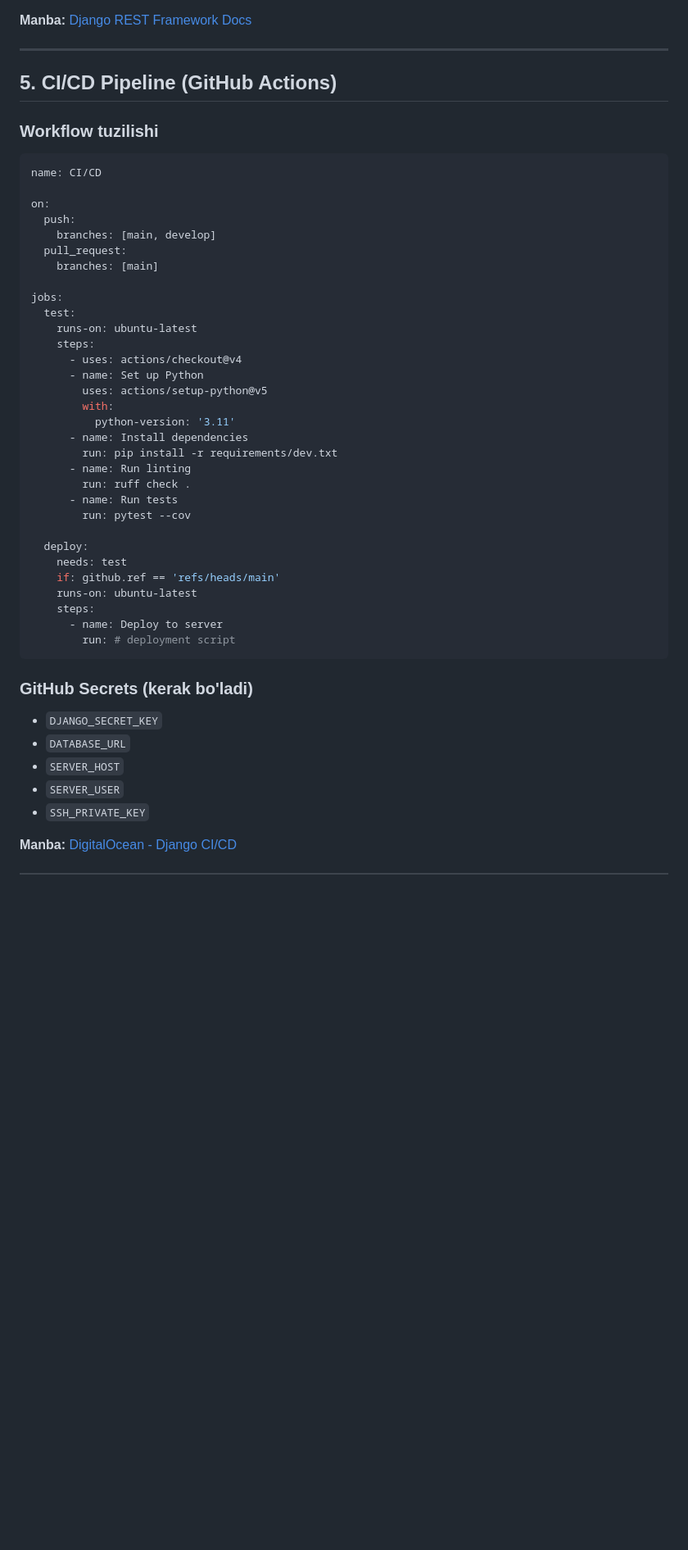
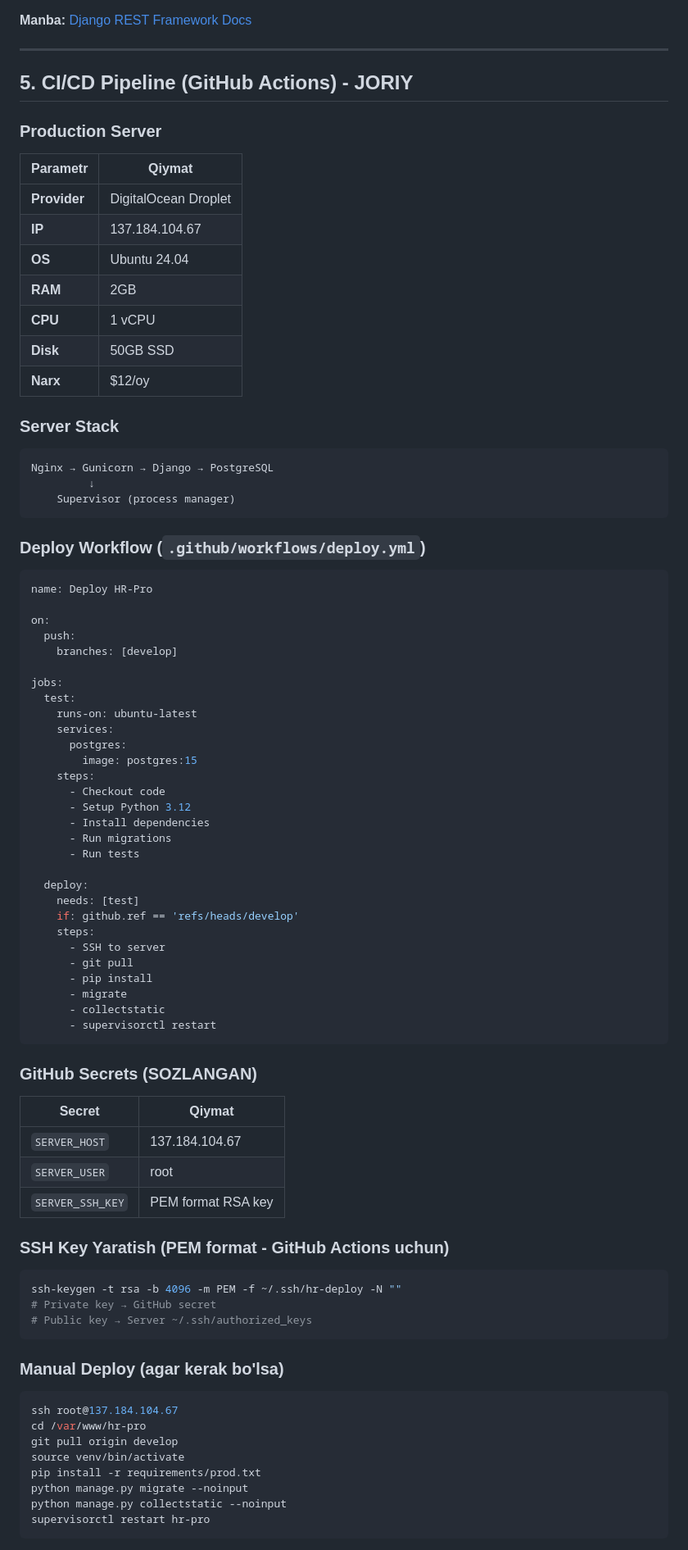
Before and after one commit to shaxobiddin-dev/hr-pro, a Markdown page: KNOWLEDGE.md, the part around one of its changes. Shown at 82% size. Rendered like a GitHub page; blank space fills up the shorter version.

````diff
--- a/KNOWLEDGE.md
+++ b/KNOWLEDGE.md
@@ -160,48 +160,82 @@ django-cors-headers
 
 ---
 
-## 5. CI/CD Pipeline (GitHub Actions)
+## 5. CI/CD Pipeline (GitHub Actions) - JORIY
 
-### Workflow tuzilishi
+### Production Server
+| Parametr | Qiymat |
+|----------|--------|
+| **Provider** | DigitalOcean Droplet |
+| **IP** | 137.184.104.67 |
+| **OS** | Ubuntu 24.04 |
+| **RAM** | 2GB |
+| **CPU** | 1 vCPU |
+| **Disk** | 50GB SSD |
+| **Narx** | $12/oy |
+
+### Server Stack
+```
+Nginx → Gunicorn → Django → PostgreSQL
+         ↓
+    Supervisor (process manager)
+```
+
+### Deploy Workflow (`.github/workflows/deploy.yml`)
 ```yaml
-name: CI/CD
+name: Deploy HR-Pro
 
 on:
   push:
-    branches: [main, develop]
-  pull_request:
-    branches: [main]
+    branches: [develop]
 
 jobs:
   test:
     runs-on: ubuntu-latest
+    services:
+      postgres:
+        image: postgres:15
     steps:
-      - uses: actions/checkout@v4
-      - name: Set up Python
-        uses: actions/setup-python@v5
-        with:
-          python-version: '3.11'
-      - name: Install dependencies
-        run: pip install -r requirements/dev.txt
-      - name: Run linting
-        run: ruff check .
-      - name: Run tests
-        run: pytest --cov
+      - Checkout code
+      - Setup Python 3.12
+      - Install dependencies
+      - Run migrations
+      - Run tests
 
   deploy:
-    needs: test
-    if: github.ref == 'refs/heads/main'
-    runs-on: ubuntu-latest
+    needs: [test]
+    if: github.ref == 'refs/heads/develop'
     steps:
-      - name: Deploy to server
-        run: # deployment script
+      - SSH to server
+      - git pull
+      - pip install
+      - migrate
+      - collectstatic
+      - supervisorctl restart
 ```
 
-### GitHub Secrets (kerak bo'ladi)
-- `DJANGO_SECRET_KEY`
-- `DATABASE_URL`
-- `SERVER_HOST`
-- `SERVER_USER`
-- `SSH_PRIVATE_KEY`
+### GitHub Secrets (SOZLANGAN)
+| Secret | Qiymat |
+|--------|--------|
+| `SERVER_HOST` | 137.184.104.67 |
+| `SERVER_USER` | root |
+| `SERVER_SSH_KEY` | PEM format RSA key |
 
-**Manba:** [DigitalOcean - Django CI/CD](https://www.digitalocean.com/community/questions/advanced-django-ci-cd-pipeline-with-github-actions)
+### SSH Key Yaratish (PEM format - GitHub Actions uchun)
+```bash
+ssh-keygen -t rsa -b 4096 -m PEM -f ~/.ssh/hr-deploy -N ""
+# Private key → GitHub secret
+# Public key → Server ~/.ssh/authorized_keys
+```
+
+### Manual Deploy (agar kerak bo'lsa)
+```bash
+ssh root@137.184.104.67
+cd /var/www/hr-pro
+git pull origin develop
+source venv/bin/activate
+pip install -r requirements/prod.txt
+python manage.py migrate --noinput
+python manage.py collectstatic --noinput
+supervisorctl restart hr-pro
+```
+
````
Also changed, not shown: other parts of KNOWLEDGE.md (+74 -4 lines).
